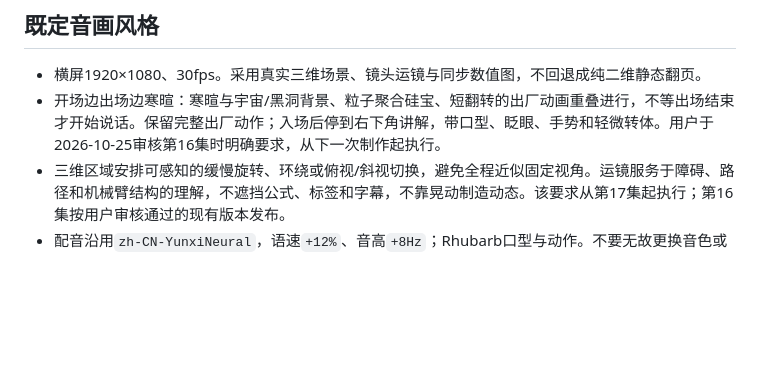
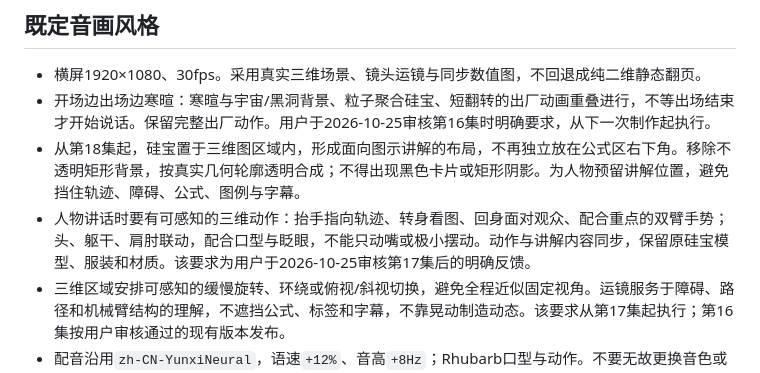
Before and after one commit to luckyPT/silicon-baby-steps, a Markdown page: docs/handoff/PRODUCTION.md, the part around the change. GitHub-like rendering; blank space fills up the shorter version.

Commit message:
docs: place SiBao inside 3D teaching area with clean silhouette and articulated gestures

```diff
--- a/docs/handoff/PRODUCTION.md
+++ b/docs/handoff/PRODUCTION.md
@@ -27,7 +27,9 @@
 ## 既定音画风格
 
 - 横屏1920×1080、30fps。采用真实三维场景、镜头运镜与同步数值图，不回退成纯二维静态翻页。
-- 开场边出场边寒暄：寒暄与宇宙/黑洞背景、粒子聚合硅宝、短翻转的出厂动画重叠进行，不等出场结束才开始说话。保留完整出厂动作；入场后停到右下角讲解，带口型、眨眼、手势和轻微转体。用户于2026-10-25审核第16集时明确要求，从下一次制作起执行。
+- 开场边出场边寒暄：寒暄与宇宙/黑洞背景、粒子聚合硅宝、短翻转的出厂动画重叠进行，不等出场结束才开始说话。保留完整出厂动作。用户于2026-10-25审核第16集时明确要求，从下一次制作起执行。
+- 从第18集起，硅宝置于三维图区域内，形成面向图示讲解的布局，不再独立放在公式区右下角。移除不透明矩形背景，按真实几何轮廓透明合成；不得出现黑色卡片或矩形阴影。为人物预留讲解位置，避免挡住轨迹、障碍、公式、图例与字幕。
+- 人物讲话时要有可感知的三维动作：抬手指向轨迹、转身看图、回身面对观众、配合重点的双臂手势；头、躯干、肩肘联动，配合口型与眨眼，不能只动嘴或极小摆动。动作与讲解内容同步，保留原硅宝模型、服装和材质。该要求为用户于2026-10-25审核第17集后的明确反馈。
 - 三维区域安排可感知的缓慢旋转、环绕或俯视/斜视切换，避免全程近似固定视角。运镜服务于障碍、路径和机械臂结构的理解，不遮挡公式、标签和字幕，不靠晃动制造动态。该要求从第17集起执行；第16集按用户审核通过的现有版本发布。
 - 配音沿用`zh-CN-YunxiNeural`，语速`+12%`、音高`+8Hz`；Rhubarb口型与动作。不要无故更换音色或重新选服务。
 - 用户于2026-10-25明确同意：第17集及后续《硅基学步》的公开教学旁白可继续发送至微软Bing语音服务（speech.platform.bing.com），使用上述云希声线配音。这是持续有效的配音外送授权，无需按集重复询问；不延伸至非公开材料、其他服务或视频发布。
```
